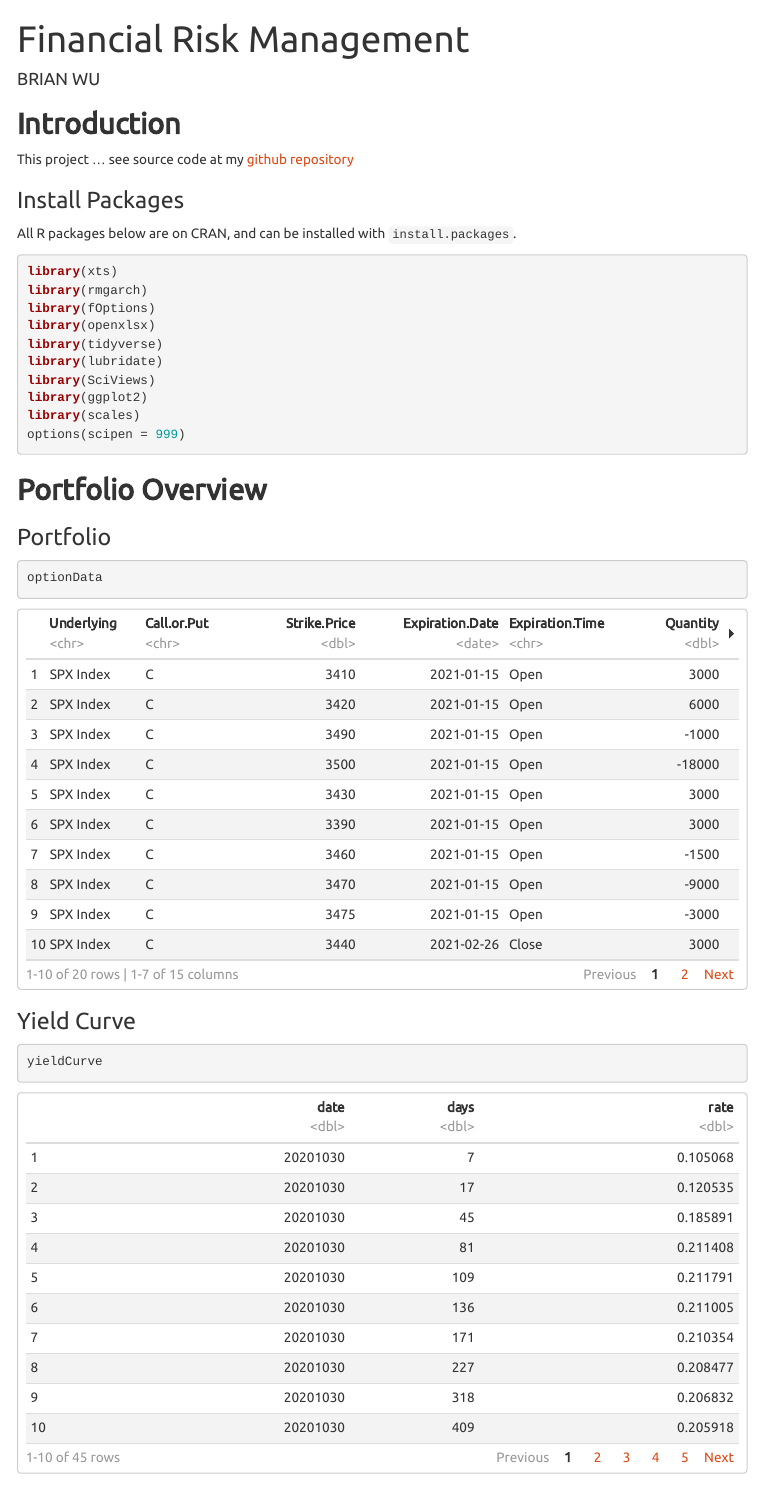
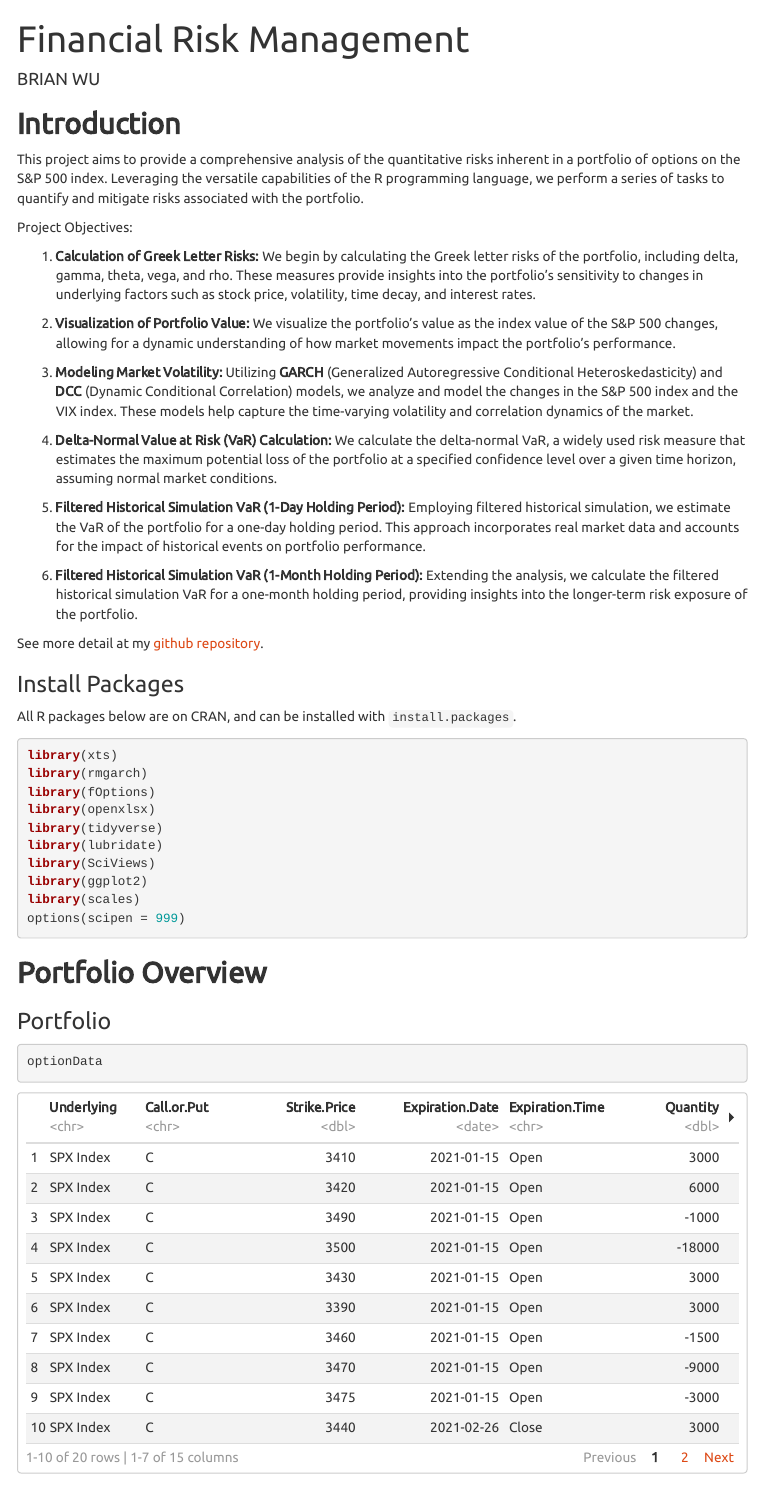
Before and after one commit to BriAnWuu/Financial_Risk_Management, an R Markdown document (index.Rmd): the page in a window 1100 px wide, from its top. The pictures show the output file index.html that the author committed with the source, opened offline; menus at the side of the page are left out.

Commit message:
introduction section

````diff
--- a/index.Rmd
+++ b/index.Rmd
@@ -10,12 +10,27 @@ output:
 ---
 
 ```{r include=FALSE}
-knitr::opts_chunk$set(warning=FALSE, message=FALSE)
+knitr::opts_chunk$set(warning=FALSE, message=FALSE) # Suppress warning and message
 ```
 
 ## **Introduction**
-This project ... still testing
-see source code at my [github repository](https://github.com/BriAnWuu/Financial_Risk_Management)
+This project aims to provide a comprehensive analysis of the quantitative risks inherent in a portfolio of options on the S&P 500 index. Leveraging the versatile capabilities of the R programming language, we perform a series of tasks to quantify and mitigate risks associated with the portfolio.
+
+Project Objectives:
+
+1. **Calculation of Greek Letter Risks:** We begin by calculating the Greek letter risks of the portfolio, including delta, gamma, theta, vega, and rho. These measures provide insights into the portfolio's sensitivity to changes in underlying factors such as stock price, volatility, time decay, and interest rates.
+
+2. **Visualization of Portfolio Value:** We visualize the portfolio's value as the index value of the S&P 500 changes, allowing for a dynamic understanding of how market movements impact the portfolio's performance.
+
+3. **Modeling Market Volatility:** Utilizing **GARCH** (Generalized Autoregressive Conditional Heteroskedasticity) and **DCC** (Dynamic Conditional Correlation) models, we analyze and model the changes in the S&P 500 index and the VIX index. These models help capture the time-varying volatility and correlation dynamics of the market.
+
+4. **Delta-Normal Value at Risk (VaR) Calculation:** We calculate the delta-normal VaR, a widely used risk measure that estimates the maximum potential loss of the portfolio at a specified confidence level over a given time horizon, assuming normal market conditions.
+
+5. **Filtered Historical Simulation VaR (1-Day Holding Period):** Employing filtered historical simulation, we estimate the VaR of the portfolio for a one-day holding period. This approach incorporates real market data and accounts for the impact of historical events on portfolio performance.
+
+6. **Filtered Historical Simulation VaR (1-Month Holding Period):** Extending the analysis, we calculate the filtered historical simulation VaR for a one-month holding period, providing insights into the longer-term risk exposure of the portfolio.
+
+See more details at my [github repository](https://github.com/BriAnWuu/Financial_Risk_Management).
 
 ### Install Packages
 All R packages below are on CRAN, and can be installed with `install.packages`.
````
Also changed, not shown: index.html, index.Rmd (3 more changed lines).
